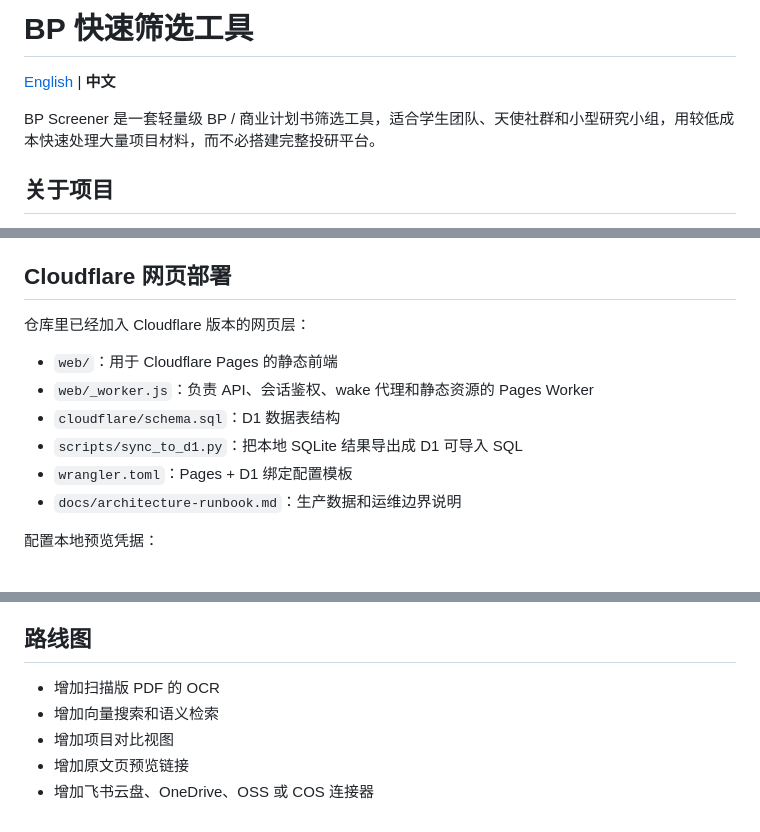
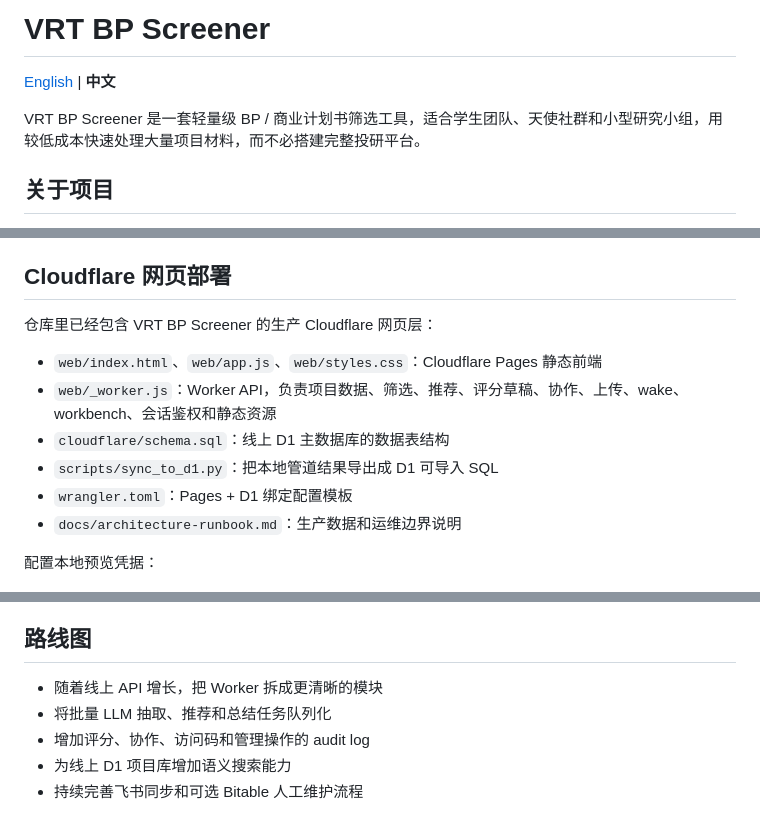
Before and after one commit to zfyaryan-wq/bp-screener, a Markdown page: README.zh-CN.md, 3 parts joined by grey strips. GitHub-like rendering.

```diff
--- a/README.zh-CN.md
+++ b/README.zh-CN.md
@@ -1,8 +1,8 @@
-# BP 快速筛选工具
+# VRT BP Screener
 
 [English](README.md) | **中文**
 
-BP Screener 是一套轻量级 BP / 商业计划书筛选工具，适合学生团队、天使社群和小型研究小组，用较低成本快速处理大量项目材料，而不必搭建完整投研平台。
+VRT BP Screener 是一套轻量级 BP / 商业计划书筛选工具，适合学生团队、天使社群和小型研究小组，用较低成本快速处理大量项目材料，而不必搭建完整投研平台。
 
 ## 关于项目
 
@@ -248,12 +259,12 @@ python scripts\notion_sync.py sync --limit 10
 
 ## Cloudflare 网页部署
 
-仓库里已经加入 Cloudflare 版本的网页层：
+仓库里已经包含 VRT BP Screener 的生产 Cloudflare 网页层：
 
-- `web/`：用于 Cloudflare Pages 的静态前端
-- `web/_worker.js`：负责 API、会话鉴权、wake 代理和静态资源的 Pages Worker
-- `cloudflare/schema.sql`：D1 数据表结构
-- `scripts/sync_to_d1.py`：把本地 SQLite 结果导出成 D1 可导入 SQL
+- `web/index.html`、`web/app.js`、`web/styles.css`：Cloudflare Pages 静态前端
+- `web/_worker.js`：Worker API，负责项目数据、筛选、推荐、评分草稿、协作、上传、wake、workbench、会话鉴权和静态资源
+- `cloudflare/schema.sql`：线上 D1 主数据库的数据表结构
+- `scripts/sync_to_d1.py`：把本地管道结果导出成 D1 可导入 SQL
 - `wrangler.toml`：Pages + D1 绑定配置模板
 - `docs/architecture-runbook.md`：生产数据和运维边界说明
 
@@ -328,8 +339,8 @@ npx wrangler pages secret put BP_ACCESS_CODES --project-name bp-screener
 
 ## 路线图
 
-- 增加扫描版 PDF 的 OCR
-- 增加向量搜索和语义检索
-- 增加项目对比视图
-- 增加原文页预览链接
-- 增加飞书云盘、OneDrive、OSS 或 COS 连接器
+- 随着线上 API 增长，把 Worker 拆成更清晰的模块
+- 将批量 LLM 抽取、推荐和总结任务队列化
+- 增加评分、协作、访问码和管理操作的 audit log
+- 为线上 D1 项目库增加语义搜索能力
+- 持续完善飞书同步和可选 Bitable 人工维护流程
```
Also changed, not shown: other parts of README.zh-CN.md (+28 -17 lines), README.md (+40 -29 lines).
